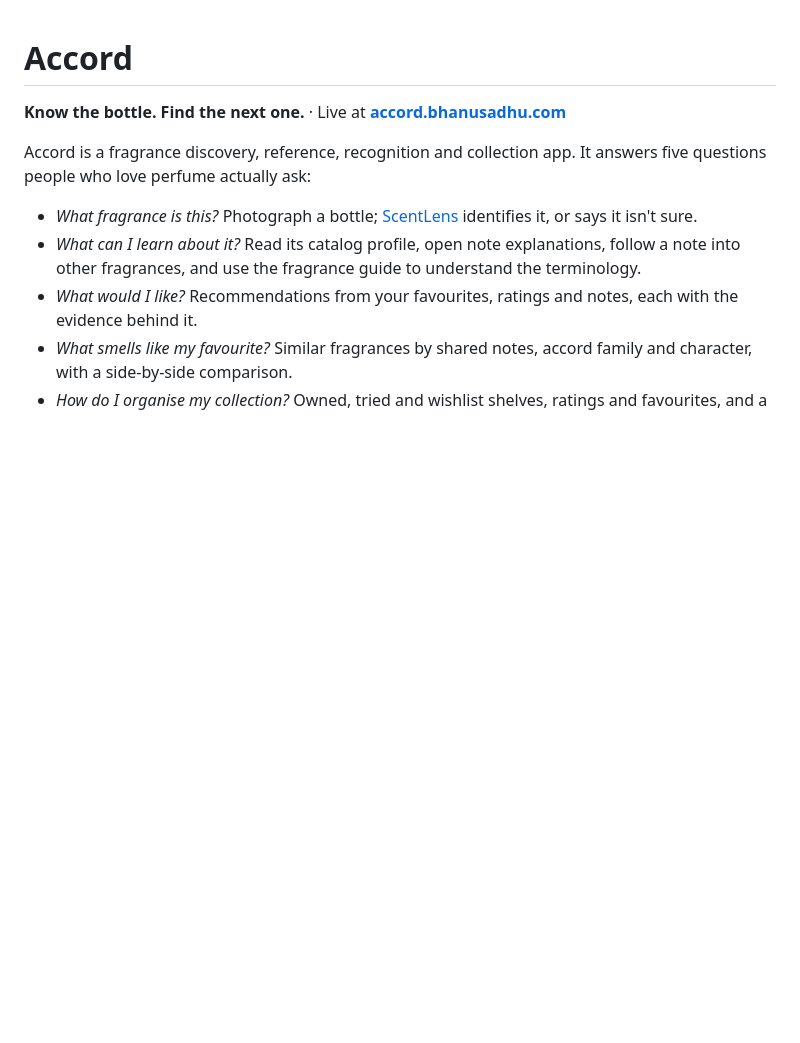
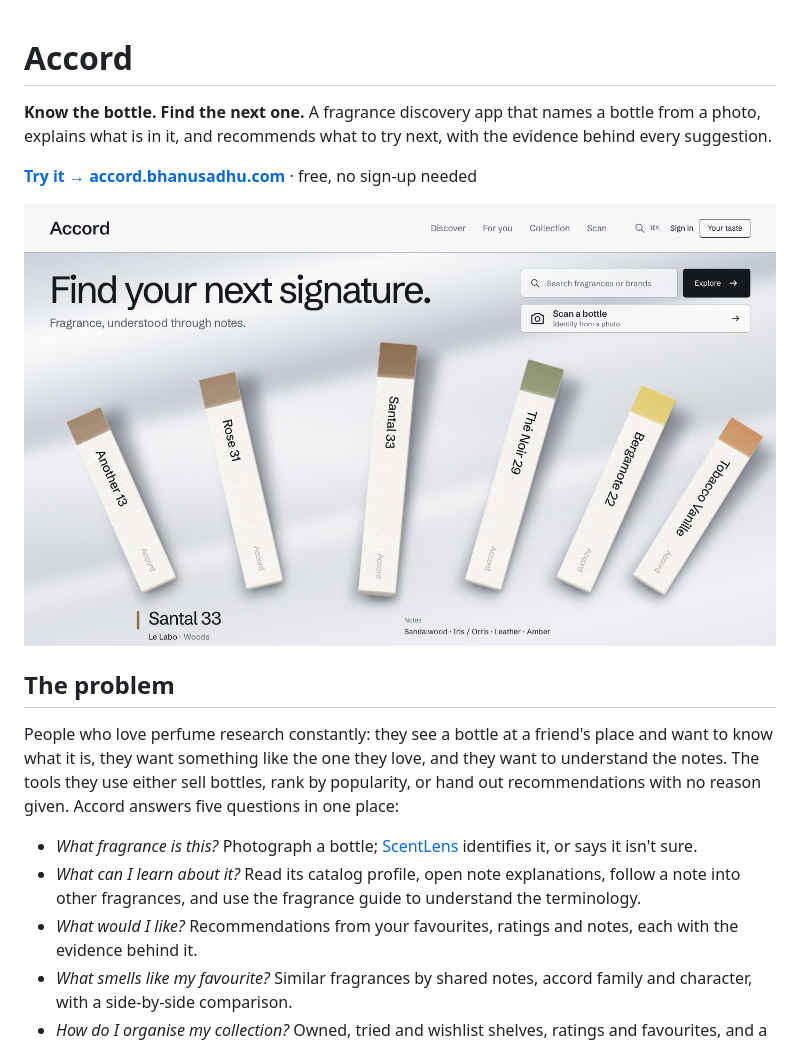
Before and after one commit to bhnsadhu/accord, a Markdown page: README.md, the part around one of its changes. Drawn GitHub-style; pictures changed too: docs/screenshots/home.jpg (added); blank space fills up the shorter version.

```diff
--- a/README.md
+++ b/README.md
@@ -1,8 +1,14 @@
 # Accord
 
-**Know the bottle. Find the next one.** · Live at **[accord.bhanusadhu.com](https://accord.bhanusadhu.com)**
+**Know the bottle. Find the next one.** A fragrance discovery app that names a bottle from a photo, explains what is in it, and recommends what to try next, with the evidence behind every suggestion.
 
-Accord is a fragrance discovery, reference, recognition and collection app. It answers five questions people who love perfume actually ask:
+**[Try it → accord.bhanusadhu.com](https://accord.bhanusadhu.com)** · free, no sign-up needed
+
+![Accord home page: "Find your next signature." over a fan of paper smelling strips, with search and a Scan a bottle button](docs/screenshots/home.jpg)
+
+## The problem
+
+People who love perfume research constantly: they see a bottle at a friend's place and want to know what it is, they want something like the one they love, and they want to understand the notes. The tools they use either sell bottles, rank by popularity, or hand out recommendations with no reason given. Accord answers five questions in one place:
 
 - *What fragrance is this?* Photograph a bottle; [ScentLens](https://github.com/bhnsadhu/scent-lens) identifies it, or says it isn't sure.
 - *What can I learn about it?* Read its catalog profile, open note explanations, follow a note into other fragrances, and use the fragrance guide to understand the terminology.
```
Also changed, not shown: other parts of README.md (+49 -0 lines), docs/screenshots/scan.jpg (added).
